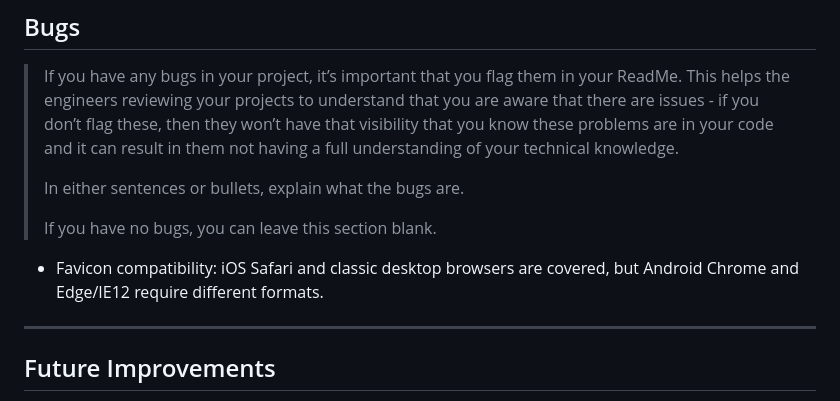
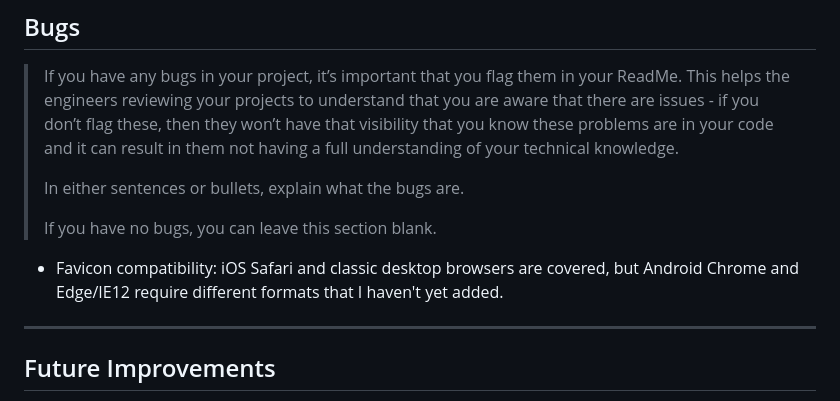
Before and after one commit to louisejooones/noughts-and-crosses, a Markdown page: README.md, the part around the change. Drawn GitHub-style.

Commit message:
Favicon compatibility

```diff
--- a/README.md
+++ b/README.md
@@ -203,7 +203,7 @@ ___
 >
 > If you have no bugs, you can leave this section blank.
 
-- Favicon compatibility: iOS Safari and classic desktop browsers are covered, but Android Chrome and Edge/IE12 require different formats.
+- Favicon compatibility: iOS Safari and classic desktop browsers are covered, but Android Chrome and Edge/IE12 require different formats that I haven't yet added.
 
 
 ___
```
